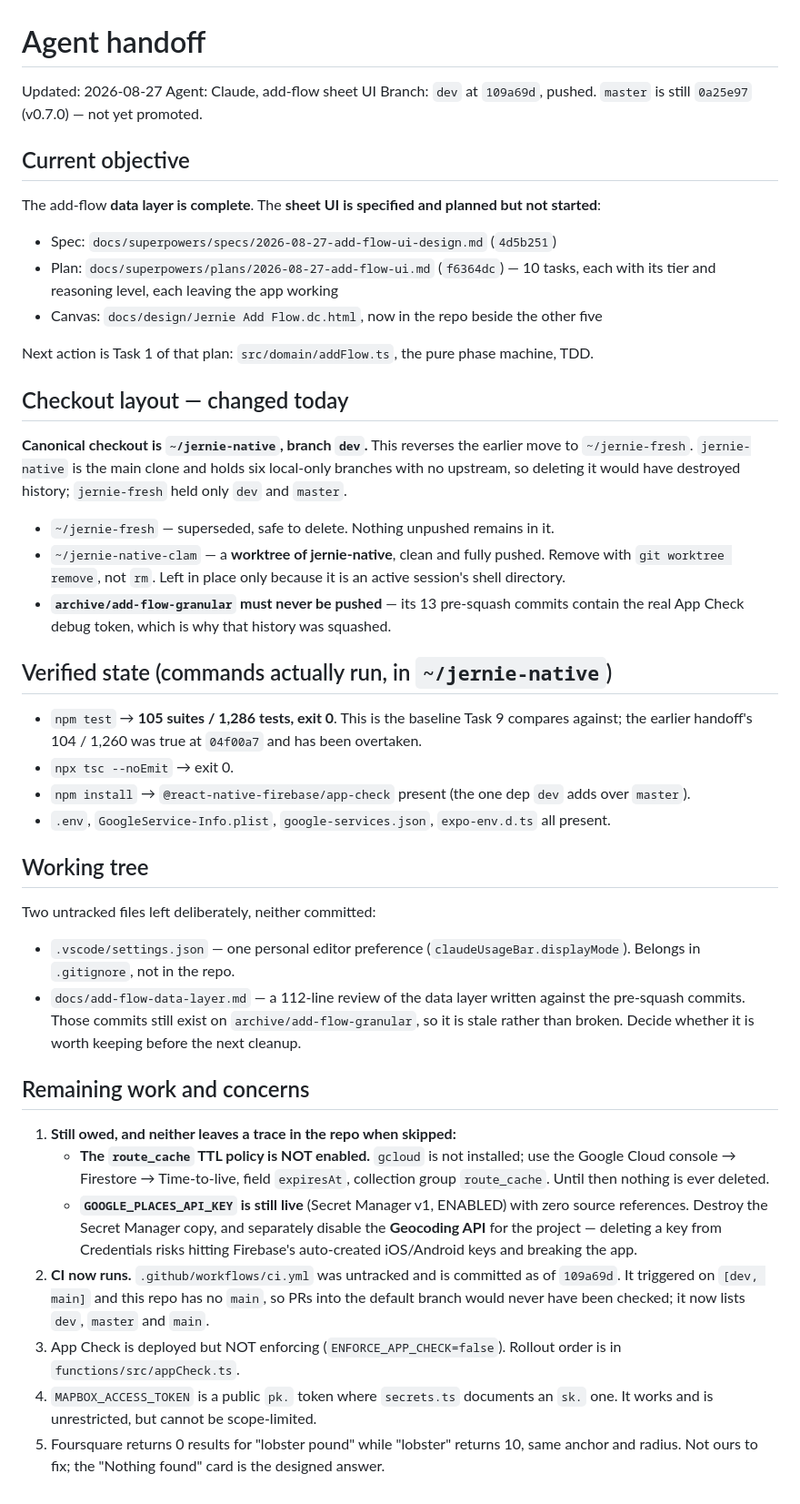
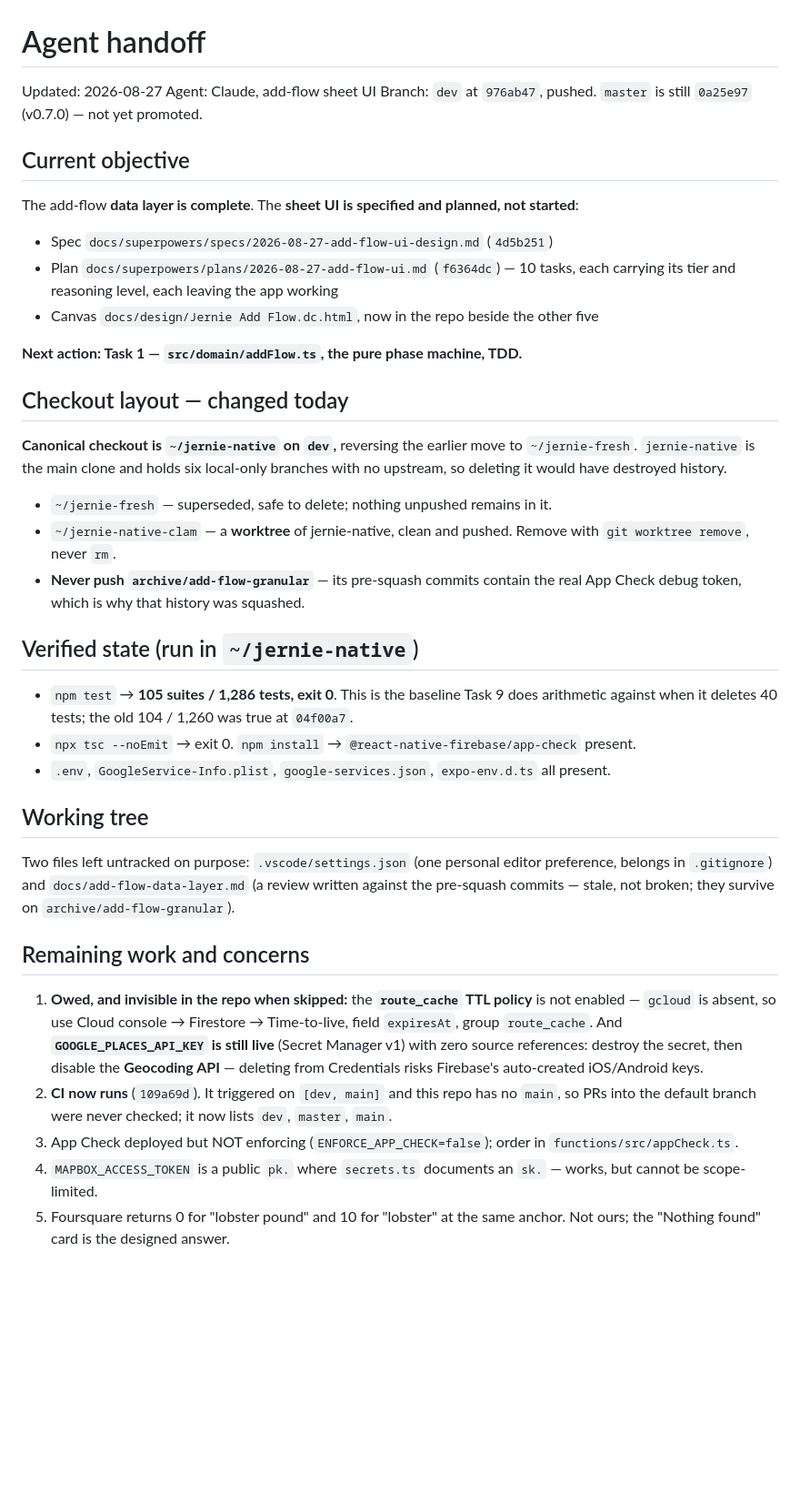
Before and after one commit to jstraw4663/jernie-native, a Markdown page: docs/agents/HANDOFF.md, the part around the change. Shown at 91% size. GitHub-like rendering; blank space fills up the shorter version.

Commit message:
docs(agents): trim the handoff back under the line budget
70 lines against a contract that asks for roughly 50. Same facts, less
restating of what the linked spec and plan already say.

Co-Authored-By: Claude Opus 5 <noreply@anthropic.com>
Claude-Session: https://claude.ai/code/session_014rhZ5qci51MboybMwYqobv

```diff
--- a/docs/agents/HANDOFF.md
+++ b/docs/agents/HANDOFF.md
@@ -2,69 +2,55 @@
 
 Updated: 2026-08-27
 Agent: Claude, add-flow sheet UI
-Branch: `dev` at `109a69d`, pushed. `master` is still `0a25e97` (v0.7.0) — not yet promoted.
+Branch: `dev` at `976ab47`, pushed. `master` is still `0a25e97` (v0.7.0) — not yet promoted.
 
 ## Current objective
 
-The add-flow **data layer is complete**. The **sheet UI is specified and planned but not
-started**:
+The add-flow **data layer is complete**. The **sheet UI is specified and planned, not started**:
 
-- Spec: `docs/superpowers/specs/2026-08-27-add-flow-ui-design.md` (`4d5b251`)
-- Plan: `docs/superpowers/plans/2026-08-27-add-flow-ui.md` (`f6364dc`) — 10 tasks, each with
+- Spec `docs/superpowers/specs/2026-08-27-add-flow-ui-design.md` (`4d5b251`)
+- Plan `docs/superpowers/plans/2026-08-27-add-flow-ui.md` (`f6364dc`) — 10 tasks, each carrying
   its tier and reasoning level, each leaving the app working
-- Canvas: `docs/design/Jernie Add Flow.dc.html`, now in the repo beside the other five
+- Canvas `docs/design/Jernie Add Flow.dc.html`, now in the repo beside the other five
 
-Next action is Task 1 of that plan: `src/domain/addFlow.ts`, the pure phase machine, TDD.
+**Next action: Task 1 — `src/domain/addFlow.ts`, the pure phase machine, TDD.**
 
 ## Checkout layout — changed today
 
-**Canonical checkout is `~/jernie-native`, branch `dev`.** This reverses the earlier move to
+**Canonical checkout is `~/jernie-native` on `dev`,** reversing the earlier move to
 `~/jernie-fresh`. `jernie-native` is the main clone and holds six local-only branches with no
-upstream, so deleting it would have destroyed history; `jernie-fresh` held only `dev` and
-`master`.
+upstream, so deleting it would have destroyed history.
 
-- `~/jernie-fresh` — superseded, safe to delete. Nothing unpushed remains in it.
-- `~/jernie-native-clam` — a **worktree of jernie-native**, clean and fully pushed. Remove with
-  `git worktree remove`, not `rm`. Left in place only because it is an active session's shell
-  directory.
-- **`archive/add-flow-granular` must never be pushed** — its 13 pre-squash commits contain the
-  real App Check debug token, which is why that history was squashed.
+- `~/jernie-fresh` — superseded, safe to delete; nothing unpushed remains in it.
+- `~/jernie-native-clam` — a **worktree** of jernie-native, clean and pushed. Remove with
+  `git worktree remove`, never `rm`.
+- **Never push `archive/add-flow-granular`** — its pre-squash commits contain the real App
+  Check debug token, which is why that history was squashed.
 
-## Verified state (commands actually run, in `~/jernie-native`)
+## Verified state (run in `~/jernie-native`)
 
-- `npm test` → **105 suites / 1,286 tests, exit 0**. This is the baseline Task 9 compares
-  against; the earlier handoff's 104 / 1,260 was true at `04f00a7` and has been overtaken.
-- `npx tsc --noEmit` → exit 0.
-- `npm install` → `@react-native-firebase/app-check` present (the one dep `dev` adds over
-  `master`).
+- `npm test` → **105 suites / 1,286 tests, exit 0**. This is the baseline Task 9 does
+  arithmetic against when it deletes 40 tests; the old 104 / 1,260 was true at `04f00a7`.
+- `npx tsc --noEmit` → exit 0. `npm install` → `@react-native-firebase/app-check` present.
 - `.env`, `GoogleService-Info.plist`, `google-services.json`, `expo-env.d.ts` all present.
 
 ## Working tree
 
-Two untracked files left deliberately, neither committed:
-
-- `.vscode/settings.json` — one personal editor preference (`claudeUsageBar.displayMode`).
-  Belongs in `.gitignore`, not in the repo.
-- `docs/add-flow-data-layer.md` — a 112-line review of the data layer written against the
-  pre-squash commits. Those commits still exist on `archive/add-flow-granular`, so it is stale
-  rather than broken. Decide whether it is worth keeping before the next cleanup.
+Two files left untracked on purpose: `.vscode/settings.json` (one personal editor preference,
+belongs in `.gitignore`) and `docs/add-flow-data-layer.md` (a review written against the
+pre-squash commits — stale, not broken; they survive on `archive/add-flow-granular`).
 
 ## Remaining work and concerns
 
-1. **Still owed, and neither leaves a trace in the repo when skipped:**
-   - **The `route_cache` TTL policy is NOT enabled.** `gcloud` is not installed; use the Google
-     Cloud console → Firestore → Time-to-live, field `expiresAt`, collection group
-     `route_cache`. Until then nothing is ever deleted.
-   - **`GOOGLE_PLACES_API_KEY` is still live** (Secret Manager v1, ENABLED) with zero source
-     references. Destroy the Secret Manager copy, and separately disable the **Geocoding API**
-     for the project — deleting a key from Credentials risks hitting Firebase's auto-created
-     iOS/Android keys and breaking the app.
-2. **CI now runs.** `.github/workflows/ci.yml` was untracked and is committed as of `109a69d`.
-   It triggered on `[dev, main]` and this repo has no `main`, so PRs into the default branch
-   would never have been checked; it now lists `dev`, `master` and `main`.
-3. App Check is deployed but NOT enforcing (`ENFORCE_APP_CHECK=false`). Rollout order is in
-   `functions/src/appCheck.ts`.
-4. `MAPBOX_ACCESS_TOKEN` is a public `pk.` token where `secrets.ts` documents an `sk.` one. It
-   works and is unrestricted, but cannot be scope-limited.
-5. Foursquare returns 0 results for "lobster pound" while "lobster" returns 10, same anchor and
-   radius. Not ours to fix; the "Nothing found" card is the designed answer.
+1. **Owed, and invisible in the repo when skipped:** the **`route_cache` TTL policy** is not
+   enabled — `gcloud` is absent, so use Cloud console → Firestore → Time-to-live, field
+   `expiresAt`, group `route_cache`. And **`GOOGLE_PLACES_API_KEY` is still live** (Secret
+   Manager v1) with zero source references: destroy the secret, then disable the **Geocoding
+   API** — deleting from Credentials risks Firebase's auto-created iOS/Android keys.
+2. **CI now runs** (`109a69d`). It triggered on `[dev, main]` and this repo has no `main`, so
+   PRs into the default branch were never checked; it now lists `dev`, `master`, `main`.
+3. App Check deployed but NOT enforcing (`ENFORCE_APP_CHECK=false`); order in `functions/src/appCheck.ts`.
+4. `MAPBOX_ACCESS_TOKEN` is a public `pk.` where `secrets.ts` documents an `sk.` — works, but
+   cannot be scope-limited.
+5. Foursquare returns 0 for "lobster pound" and 10 for "lobster" at the same anchor. Not ours;
+   the "Nothing found" card is the designed answer.
```
